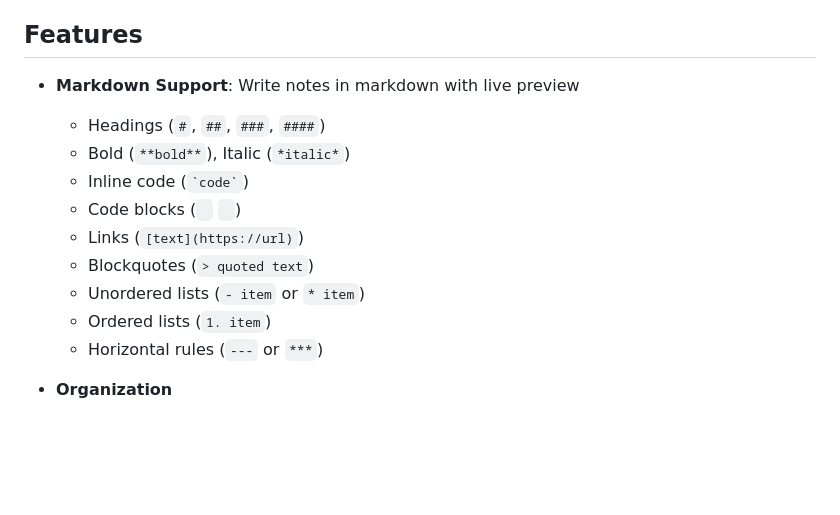
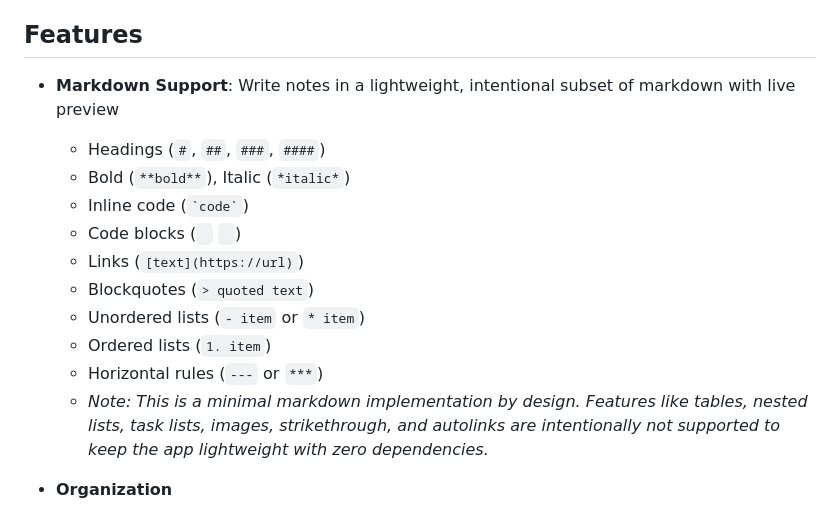
Before and after one commit to CroniC-/notes-app-test, a Markdown page: README.md, the part around the change. Drawn GitHub-style; blank space fills up the shorter version.

```diff
--- a/README.md
+++ b/README.md
@@ -4,7 +4,7 @@ A lightweight, client-side markdown notes application built with vanilla JavaScr
 
 ## Features
 
-- **Markdown Support**: Write notes in markdown with live preview
+- **Markdown Support**: Write notes in a lightweight, intentional subset of markdown with live preview
   - Headings (`#`, `##`, `###`, `####`)
   - Bold (`**bold**`), Italic (`*italic*`)
   - Inline code (`` `code` ``)
@@ -14,6 +14,7 @@ A lightweight, client-side markdown notes application built with vanilla JavaScr
   - Unordered lists (`- item` or `* item`)
   - Ordered lists (`1. item`)
   - Horizontal rules (`---` or `***`)
+  - *Note: This is a minimal markdown implementation by design. Features like tables, nested lists, task lists, images, strikethrough, and autolinks are intentionally not supported to keep the app lightweight with zero dependencies.*
 
 - **Organization**
   - Folders: Categorize notes by folder
```
Also changed, not shown: IMPLEMENTATION_PLAN.md (+3 -2 lines).
